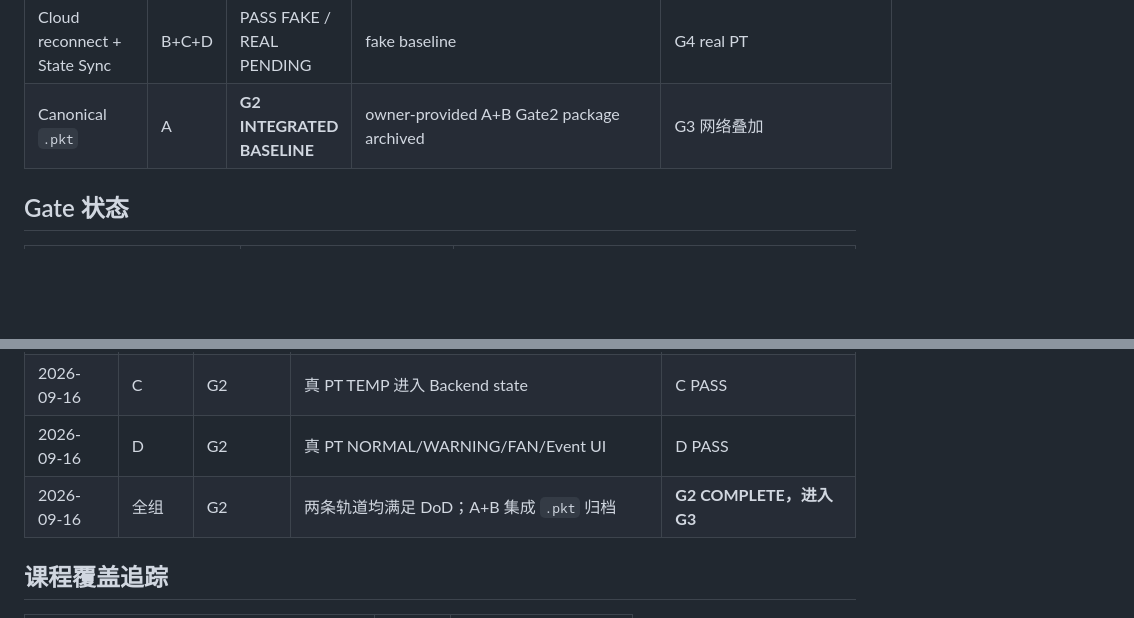
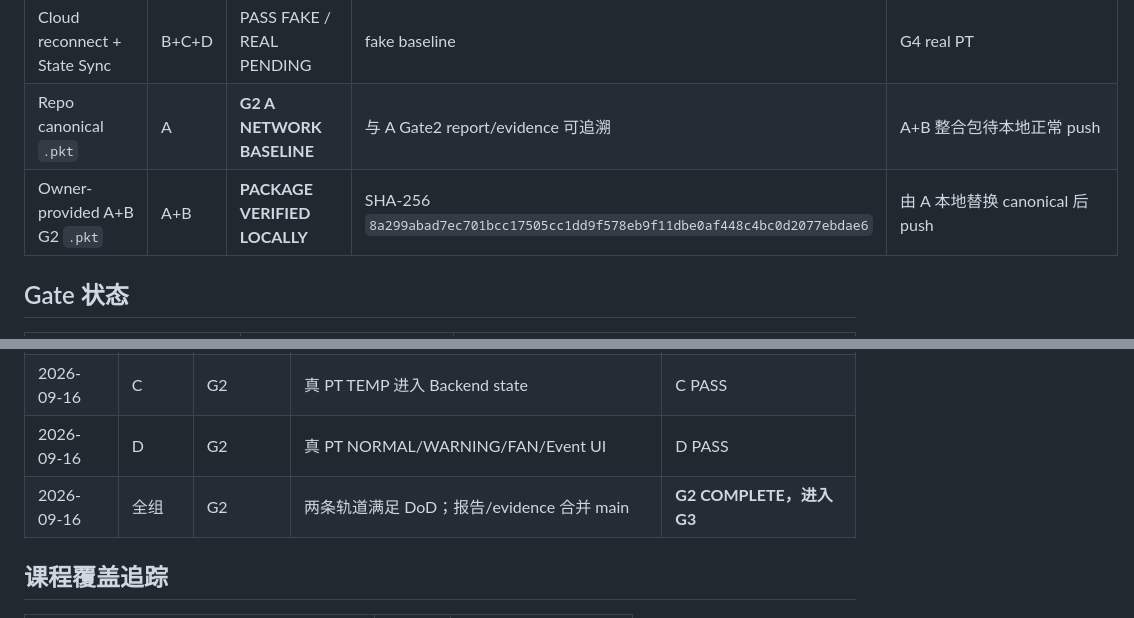
Before and after one commit to shenziad/edgecampus, a Markdown page: docs/PROJECT_BOARD.md, 2 parts joined by grey strips. Drawn GitHub-style; blank space fills up the shorter version.

Commit message:
docs: finalize Gate 2 board and Gate 3 workstreams

```diff
--- a/docs/PROJECT_BOARD.md
+++ b/docs/PROJECT_BOARD.md
@@ -35,7 +35,8 @@
 | Port Security / sticky MAC | A | NOT STARTED G4 | HQ OFFICE access | G4 |
 | Cloud-off local autonomy | B | PASS LOCALLY / FINAL PENDING | G1/G2 local loop architecture | G4 full outage |
 | Cloud reconnect + State Sync | B+C+D | PASS FAKE / REAL PENDING | fake baseline | G4 real PT |
-| Canonical `.pkt` | A | **G2 INTEGRATED BASELINE** | owner-provided A+B Gate2 package archived | G3 网络叠加 |
+| Repo canonical `.pkt` | A | **G2 A NETWORK BASELINE** | 与 A Gate2 report/evidence 可追溯 | A+B 整合包待本地正常 push |
+| Owner-provided A+B G2 `.pkt` | A+B | **PACKAGE VERIFIED LOCALLY** | SHA-256 `8a299abad7ec701bcc17505cc1dd9f578eb9f11dbe0af448c4bc0d2077ebdae6` | 由 A 本地替换 canonical 后 push |
 
 ## Gate 状态
 
@@ -115,7 +116,7 @@ Business ACL + Regression
 | 2026-09-15 | B | G2 | RealWSClient + real telemetry + local loop + status/heartbeat | B PASS |
 | 2026-09-16 | C | G2 | 真 PT TEMP 进入 Backend state | C PASS |
 | 2026-09-16 | D | G2 | 真 PT NORMAL/WARNING/FAN/Event UI | D PASS |
-| 2026-09-16 | 全组 | G2 | 两条轨道均满足 DoD；A+B 集成 `.pkt` 归档 | **G2 COMPLETE，进入 G3** |
+| 2026-09-16 | 全组 | G2 | 两条轨道满足 DoD；报告/evidence 合并 main | **G2 COMPLETE，进入 G3** |
 
 ## 课程覆盖追踪
 
```
